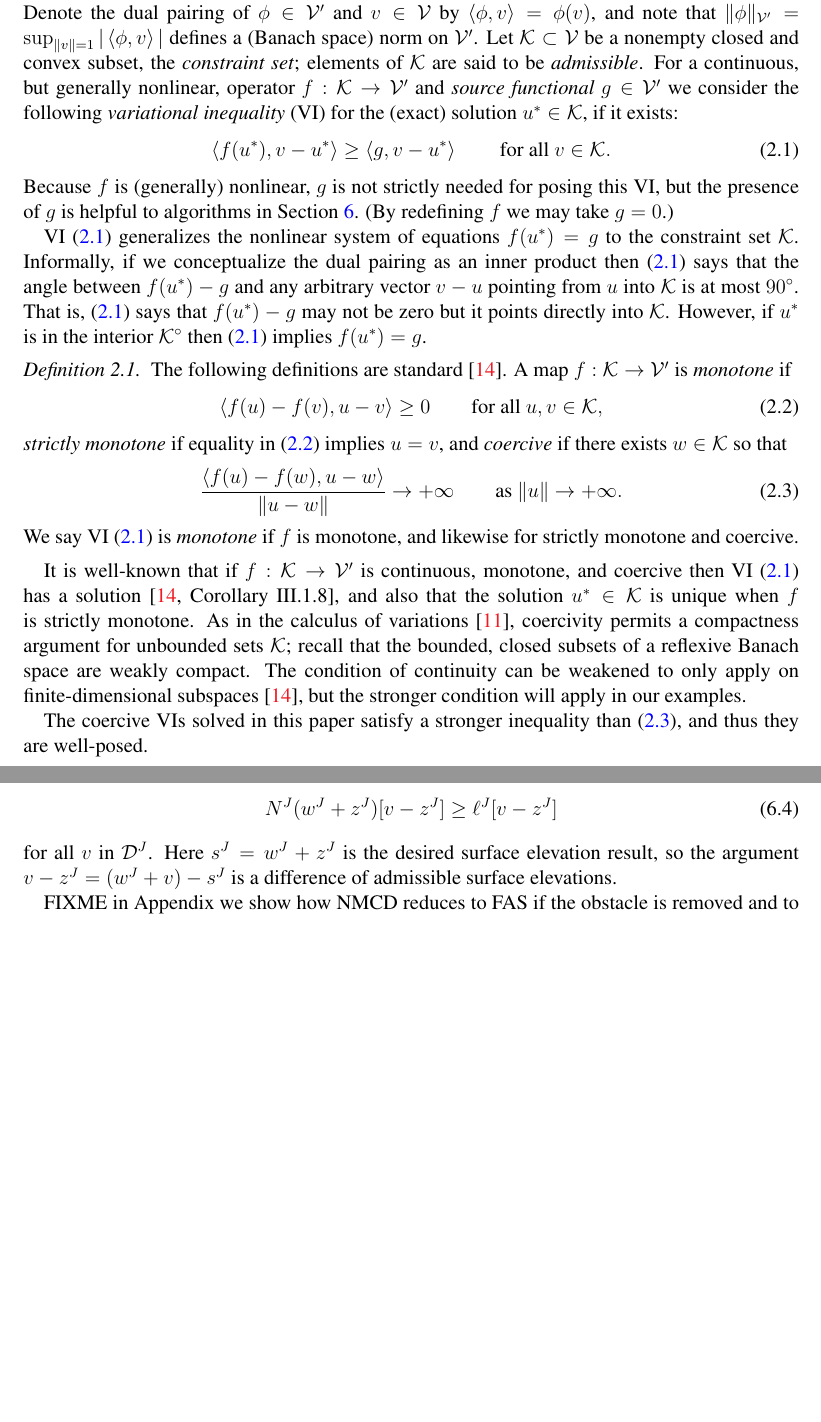
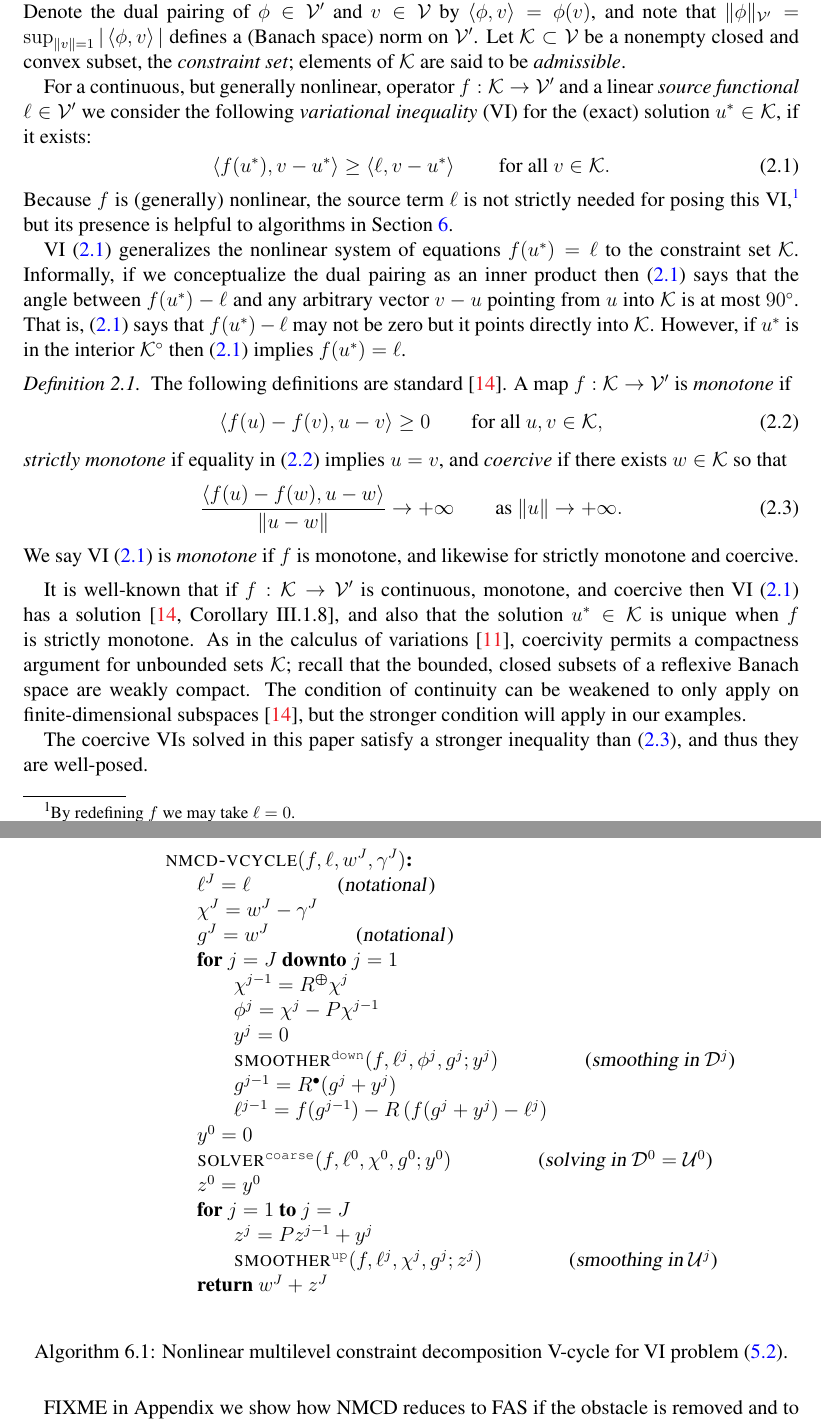
Before and after one commit to bueler/mcd-extended, a LaTeX paper (paper/mcd2.tex): two parts of pages 2 and 11 of 12 before the commit and two parts of pages 2 and 12 of 13 after it, joined at a grey line, cut so that both start at the same text, the shorter picture padded with empty space. Compiled offline with pdfLaTeX.

Commit message:
at least I can describe the algorithm I want as clearly as possible

```diff
--- a/paper/mcd2.tex
+++ b/paper/mcd2.tex
@@ -6,6 +6,9 @@
 \usepackage[dvipsnames]{xcolor}
 \usepackage{longtable}
 \usepackage{booktabs}
+
+\usepackage{tabto}
+\TabPositions{1.5cm}
 
 \usepackage{tikz}
 \usetikzlibrary{decorations.pathreplacing}
@@ -165,13 +168,15 @@ The iterates from a CD method are always admissible, and thus the operator need
 
 \section{Coercive variational inequalities} \label{sec:vi}
 
-Suppose $\cV$ is a real, reflexive Banach space with norm $\|\cdot\|$ and topological dual space $\cV'$.  Denote the dual pairing of $\phi \in \cV'$ and $v\in\cV$ by $\ip{\phi}{v} = \phi(v)$, and note that $\|\phi\|_{\cV'} = \sup_{\|v\|=1} |\ip{\phi}{v}|$ defines a (Banach space) norm on $\cV'$.  Let $\cK \subset \cV$ be a nonempty closed and convex subset, the \emph{constraint set}; elements of $\cK$ are said to be \emph{admissible}.  For a continuous, but generally nonlinear, operator $f:\cK \to \cV'$ and \emph{source functional} $g\in \cV'$ we consider the following \emph{variational inequality} (VI) for the (exact) solution $u^*\in \cK$, if it exists:
+Suppose $\cV$ is a real, reflexive Banach space with norm $\|\cdot\|$ and topological dual space $\cV'$.  Denote the dual pairing of $\phi \in \cV'$ and $v\in\cV$ by $\ip{\phi}{v} = \phi(v)$, and note that $\|\phi\|_{\cV'} = \sup_{\|v\|=1} |\ip{\phi}{v}|$ defines a (Banach space) norm on $\cV'$.  Let $\cK \subset \cV$ be a nonempty closed and convex subset, the \emph{constraint set}; elements of $\cK$ are said to be \emph{admissible}.
+
+For a continuous, but generally nonlinear, operator $f:\cK \to \cV'$ and a linear \emph{source functional} $\ell\in \cV'$ we consider the following \emph{variational inequality} (VI) for the (exact) solution $u^*\in \cK$, if it exists:
 \begin{equation}
-\ip{f(u^*)}{v-u^*} \ge \ip{g}{v-u^*} \qquad \text{for all } v\in \cK. \label{eq:vi}
+\ip{f(u^*)}{v-u^*} \ge \ip{\ell}{v-u^*} \qquad \text{for all } v\in \cK. \label{eq:vi}
 \end{equation}
-Because $f$ is (generally) nonlinear, $g$ is not strictly needed for posing this VI,  but the presence of $g$ is helpful to algorithms in Section \ref{sec:multilevel}.  (By redefining $f$ we may take $g=0$.)
+Because $f$ is (generally) nonlinear, the source term $\ell$ is not strictly needed for posing this VI,\footnote{By redefining $f$ we may take $\ell=0$.} but its presence is helpful to algorithms in Section \ref{sec:multilevel}.
 
-VI \eqref{eq:vi} generalizes the nonlinear system of equations $f(u^*)=g$ to the constraint set $\cK$.  Informally, if we conceptualize the dual pairing as an inner product then \eqref{eq:vi} says that the angle between $f(u^*)-g$ and any arbitrary vector $v-u$ pointing from $u$ into $\cK$ is at most $90^\circ$.  That is, \eqref{eq:vi} says that $f(u^*)-g$ may not be zero but it points directly into $\cK$.  However, if $u^*$ is in the interior $\cK^\circ$ then \eqref{eq:vi} implies $f(u^*)=g$.
+VI \eqref{eq:vi} generalizes the nonlinear system of equations $f(u^*)=\ell$ to the constraint set $\cK$.  Informally, if we conceptualize the dual pairing as an inner product then \eqref{eq:vi} says that the angle between $f(u^*)-\ell$ and any arbitrary vector $v-u$ pointing from $u$ into $\cK$ is at most $90^\circ$.  That is, \eqref{eq:vi} says that $f(u^*)-\ell$ may not be zero but it points directly into $\cK$.  However, if $u^*$ is in the interior $\cK^\circ$ then \eqref{eq:vi} implies $f(u^*)=\ell$.
 
 \begin{definition} The following definitions are standard \cite{KinderlehrerStampacchia1980}.  A map $f:\cK \to \cV'$ is \emph{monotone} if
 \begin{equation}
@@ -496,7 +506,35 @@ FIXME
-\begin{equation}
-N^J(w^J+z^J)[v-z^J] \ge \ell^J[v-z^J] \label{eq:siaVIFEfinelevel}
-\end{equation}
-for all $v$ in $\mathcal{D}^J$.  Here $s^J=w^J+z^J$ is the desired surface elevation result, so the argument $v - z^J = (w^J+v)-s^J$ is a difference of admissible surface elevations.
+FIXME explain $g$ and $y $ and $z$ etc.; explain smoother semantics (in-place on final argument)
+
+\pseudoset{
+ctfont=\textsl,%
+ct-left=\qquad\qquad(,%
+ct-right=),%
+}
+
+\begin{pseudofloat}[H]
+\begin{pseudo*} \label{ps:nmcd-vcycle}
+\pr{nmcd-vcycle}(f,\ell,w^J,\gamma^J)\text{:} \\+
+    $\ell^J = \ell$ \ct{notational} \\
+    $\chi^J = w^J - \gamma^J$ \\
+    $g^J = w^J$ \ct{notational} \\
+    for $j=J$ downto $j=1$ \\+
+      $\chi^{j-1} = \mR \chi^j$ \\
+      $\phi^j = \chi^j - P\chi^{j-1}$ \\
+      $y^j = 0$ \\
+      $\text{\pr{smoother}}^{\text{\id{down}}}(f,\ell^j,\phi^j,g^j;y^j)$  \ct{smoothing in $\mathcal{D}^j$}\\
+      $g^{j-1} = \iR(g^j + y^j)$ \\
+      $\ell^{j-1} = f(g^{j-1}) - R \left(f(g^j+y^j) - \ell^j\right)$ \\-
+    $y^0 = 0$ \\
+    $\text{\pr{solver}}^{\text{\id{coarse}}}(f,\ell^0,\chi^0,g^0;y^0)$ \ct{solving in $\mathcal{D}^0=\mathcal{U}^0$} \\
+    $z^0 = y^0$ \\
+    for $j=1$ to $j=J$ \\+
+      $z^j = P z^{j-1} + y^{j}$ \\
+      $\text{\pr{smoother}}^{\text{\id{up}}}(f,\ell^j,\chi^j,g^j;z^j)$  \ct{smoothing in $\mathcal{U}^j$} \\-
+    return $w^J+z^J$
+\end{pseudo*}
+\caption{Nonlinear multilevel constraint decomposition V-cycle for VI problem \eqref{eq:fe:vi}.}
+\label{alg:nmcd}
+\end{pseudofloat}
 
 FIXME in Appendix we show how NMCD reduces to FAS if the obstacle is removed and to MCD if $f$ is assumed to be linear
 
```
Also changed, not shown: paper/fixfigs/chiphilevels.pdf, paper/mcd2.tex (55 more changed lines).
